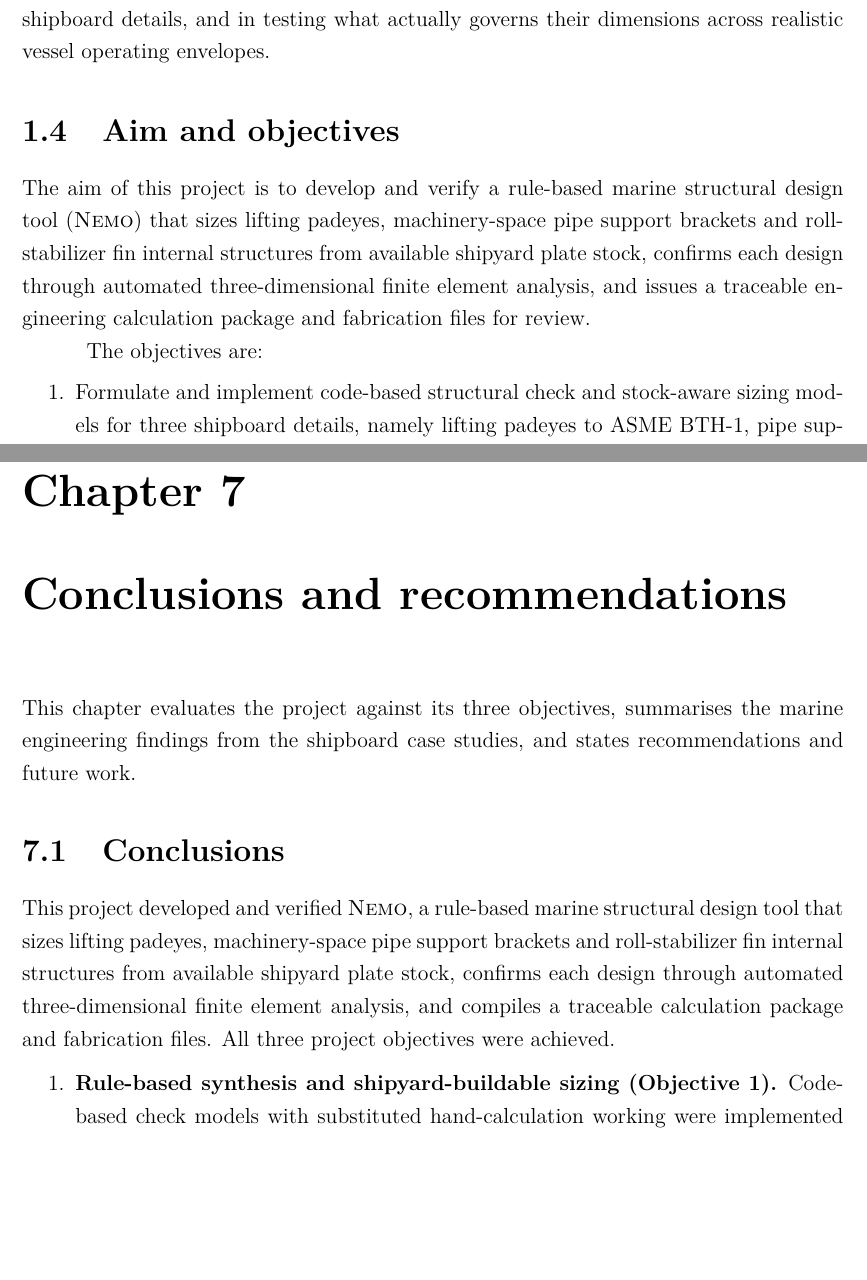
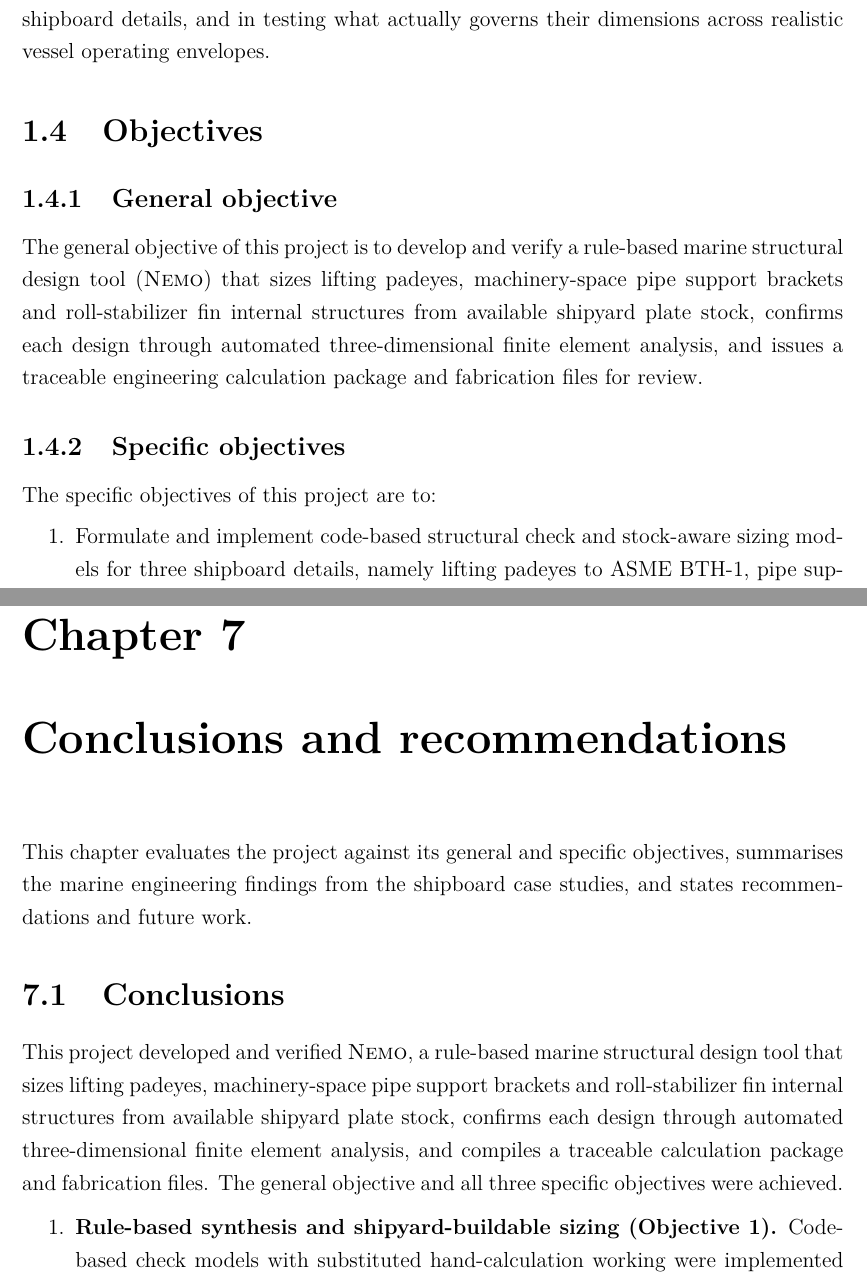
Before and after one commit to MrNahadi/NEMO-2, a LaTeX thesis (reports/project-report/main.tex, which reads reports/project-report/structure/01-introduction.tex, reports/project-report/structure/07-conclusion.tex): two parts of pages 20 and 104 of 121 before the commit and two parts of pages 20 and 105 of 122 after it, joined at a grey line, cut so that both start at the same text, the shorter picture padded with empty space. Compiled offline with pdfLaTeX.

Commit message:
Split Chapter 1 objectives into General objective and Specific objectives
- Structure Section 1.4 as Objectives with subsections 1.4.1 General objective and 1.4.2 Specific objectives
- Align Chapter 7 conclusions and WRITING-BRIEF.md wording
- Recompile main.pdf cleanly (122 pages, zero errors/warnings/overfull boxes)

```diff
--- a/reports/project-report/structure/01-introduction.tex
+++ b/reports/project-report/structure/01-introduction.tex
@@ -56,12 +56,18 @@ A dependable marine design workflow must preserve the engineering basis from ini
 
 This project investigates how code-based structural rules, shipyard plate-stock sizing, automated three-dimensional finite element verification and traceable calculation-package generation can be unified into one desktop tool for lifting padeyes, machinery-space pipe brackets and roll-stabilizer fins. The engineering contribution lies in integrating and verifying established naval architecture and structural mechanics methods for these shipboard details, and in testing what actually governs their dimensions across realistic vessel operating envelopes.
 
-\section{Aim and objectives}
+\section{Objectives}
 \label{sec:aim-objectives}
 
-The aim of this project is to develop and verify a rule-based marine structural design tool (\NEMO{}) that sizes lifting padeyes, machinery-space pipe support brackets and roll-stabilizer fin internal structures from available shipyard plate stock, confirms each design through automated three-dimensional finite element analysis, and issues a traceable engineering calculation package and fabrication files for review.
+\subsection{General objective}
+\label{sec:general-objective}
 
-The objectives are:
+The general objective of this project is to develop and verify a rule-based marine structural design tool (\NEMO{}) that sizes lifting padeyes, machinery-space pipe support brackets and roll-stabilizer fin internal structures from available shipyard plate stock, confirms each design through automated three-dimensional finite element analysis, and issues a traceable engineering calculation package and fabrication files for review.
+
+\subsection{Specific objectives}
+\label{sec:specific-objectives}
+
+The specific objectives of this project are to:
 \begin{enumerate}
 \item Formulate and implement code-based structural check and stock-aware sizing models for three shipboard details, namely lifting padeyes to ASME BTH-1, pipe support brackets to AISC 360-16 with machinery-space pipe-span vibration screening, and roll-stabilizer fin internal structures to IACS UR S10 with independent foil-load and cavitation models, searching available shipyard plate thicknesses to deliver buildable designs with full hand-calculation working, STEP and DXF outputs, and a reviewable PDF calculation package through a local desktop interface.
 \item Establish an automated open-source geometry and quadratic tetrahedral finite element pipeline (build123d on OpenCASCADE, Gmsh, scikit-fem and PyAMG) with three-level mesh refinement and automatic force and moment equilibrium checks, and verify the structural, geometric and hydrodynamic solvers against hand calculations, closed-form theory, published reference solutions and automated regression tests.
--- a/reports/project-report/structure/07-conclusion.tex
+++ b/reports/project-report/structure/07-conclusion.tex
@@ -1,9 +1,9 @@
 \chapter{Conclusions and recommendations}
 \label{chap:conclusion}
 
-This chapter evaluates the project against its three objectives, summarises
-the marine engineering findings from the shipboard case studies, and states
-recommendations and future work.
+This chapter evaluates the project against its general and specific objectives,
+summarises the marine engineering findings from the shipboard case studies, and
+states recommendations and future work.
 
 \section{Conclusions}
 \label{sec:conclusions}
@@ -13,7 +13,7 @@ design tool that sizes lifting padeyes, machinery-space pipe support brackets
 and roll-stabilizer fin internal structures from available shipyard plate
 stock, confirms each design through automated three-dimensional finite element
 analysis, and compiles a traceable calculation package and fabrication files.
-All three project objectives were achieved.
+The general objective and all three specific objectives were achieved.
 
 \begin{enumerate}
     \item \textbf{Rule-based synthesis and shipyard-buildable sizing
```
Also changed, not shown: reports/project-report/WRITING-BRIEF.md (+3 -3 lines), 1 other file.
